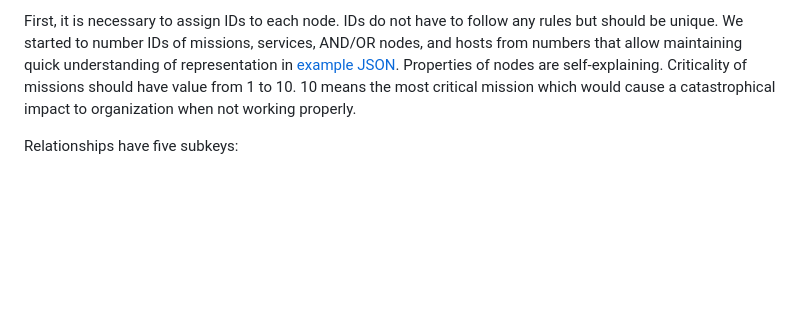
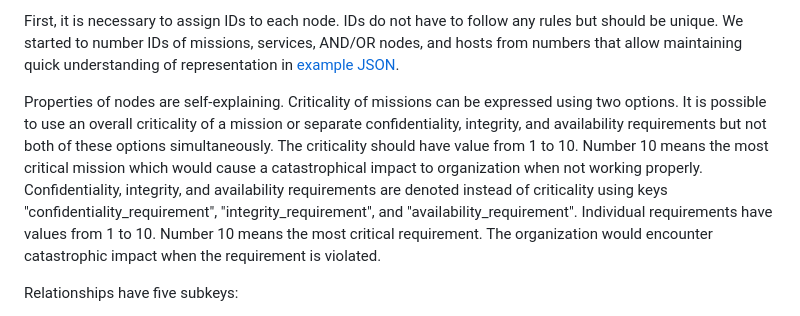
Before and after one commit to resilmesh2/ISIM, a Markdown page: docs/mission_guidelines.md, the part around the change. GitHub-like rendering; blank space fills up the shorter version.

Commit message:
Update information about criticality of missions.

```diff
--- a/docs/mission_guidelines.md
+++ b/docs/mission_guidelines.md
@@ -66,9 +66,16 @@ First, it is necessary to assign IDs to each node. IDs do not have to follow any
 We started to number IDs of missions, services, AND/OR nodes, and hosts from numbers that
 allow maintaining quick understanding of representation
 in [example JSON](../isim_rest/test/test_data/cyber_czech_mission_bt1.json).
-Properties of nodes are self-explaining. Criticality of missions should have value from 1 to 10.
-10 means the most critical mission which would cause a catastrophical impact to organization
-when not working properly.
+
+Properties of nodes are self-explaining. Criticality of missions can be expressed using two options.
+It is possible to use an overall criticality of a mission or separate confidentiality, integrity,
+and availability requirements but not both of these options simultaneously.
+The criticality should have value from 1 to 10.
+Number 10 means the most critical mission which would cause a catastrophical impact to organization
+when not working properly. Confidentiality, integrity, and availability requirements are denoted instead
+of criticality using keys "confidentiality_requirement", "integrity_requirement", and "availability_requirement".
+Individual requirements have values from 1 to 10. Number 10 means the most critical requirement.
+The organization would encounter catastrophic impact when the requirement is violated.
 
 Relationships have five subkeys:
 
```
